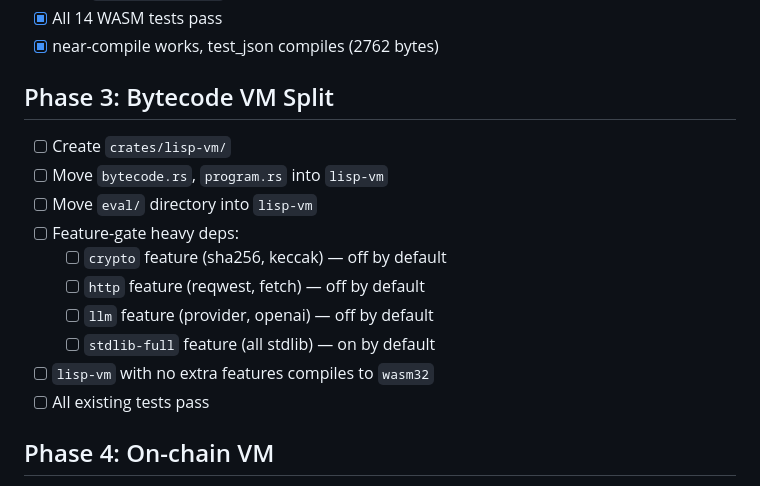
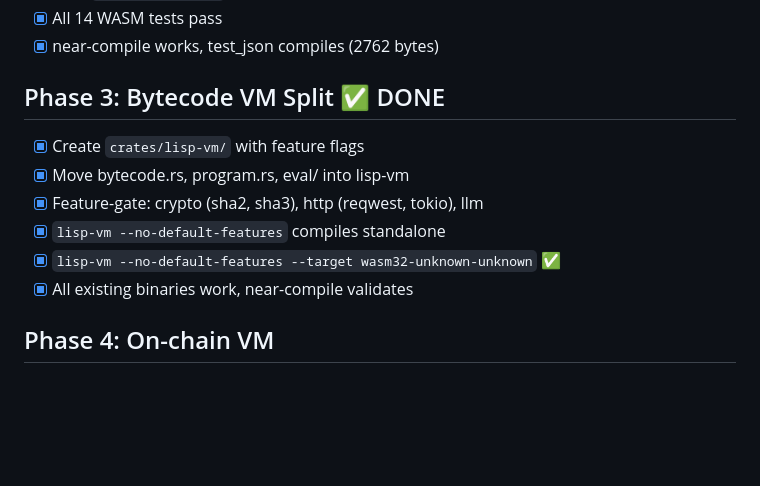
Before and after one commit to Kampouse/lisp-rlm, a Markdown page: PLAN.md, the part around the change. GitHub-like rendering; blank space fills up the shorter version.

Commit message:
PLAN.md: mark Phase 3 complete

```diff
--- a/PLAN.md
+++ b/PLAN.md
@@ -38,17 +38,13 @@ lisp-rlm/
 - [x] All 14 WASM tests pass
 - [x] near-compile works, test_json compiles (2762 bytes)
 
-## Phase 3: Bytecode VM Split
-- [ ] Create `crates/lisp-vm/`
-- [ ] Move `bytecode.rs`, `program.rs` into `lisp-vm`
-- [ ] Move `eval/` directory into `lisp-vm`
-- [ ] Feature-gate heavy deps:
-  - [ ] `crypto` feature (sha256, keccak) — off by default
-  - [ ] `http` feature (reqwest, fetch) — off by default
-  - [ ] `llm` feature (provider, openai) — off by default
-  - [ ] `stdlib-full` feature (all stdlib) — on by default
-- [ ] `lisp-vm` with no extra features compiles to `wasm32`
-- [ ] All existing tests pass
+## Phase 3: Bytecode VM Split ✅ DONE
+- [x] Create `crates/lisp-vm/` with feature flags
+- [x] Move bytecode.rs, program.rs, eval/ into lisp-vm
+- [x] Feature-gate: crypto (sha2, sha3), http (reqwest, tokio), llm
+- [x] `lisp-vm --no-default-features` compiles standalone
+- [x] `lisp-vm --no-default-features --target wasm32-unknown-unknown` ✅
+- [x] All existing binaries work, near-compile validates
 
 ## Phase 4: On-chain VM
 - [ ] Create `crates/near-vm/`
```
